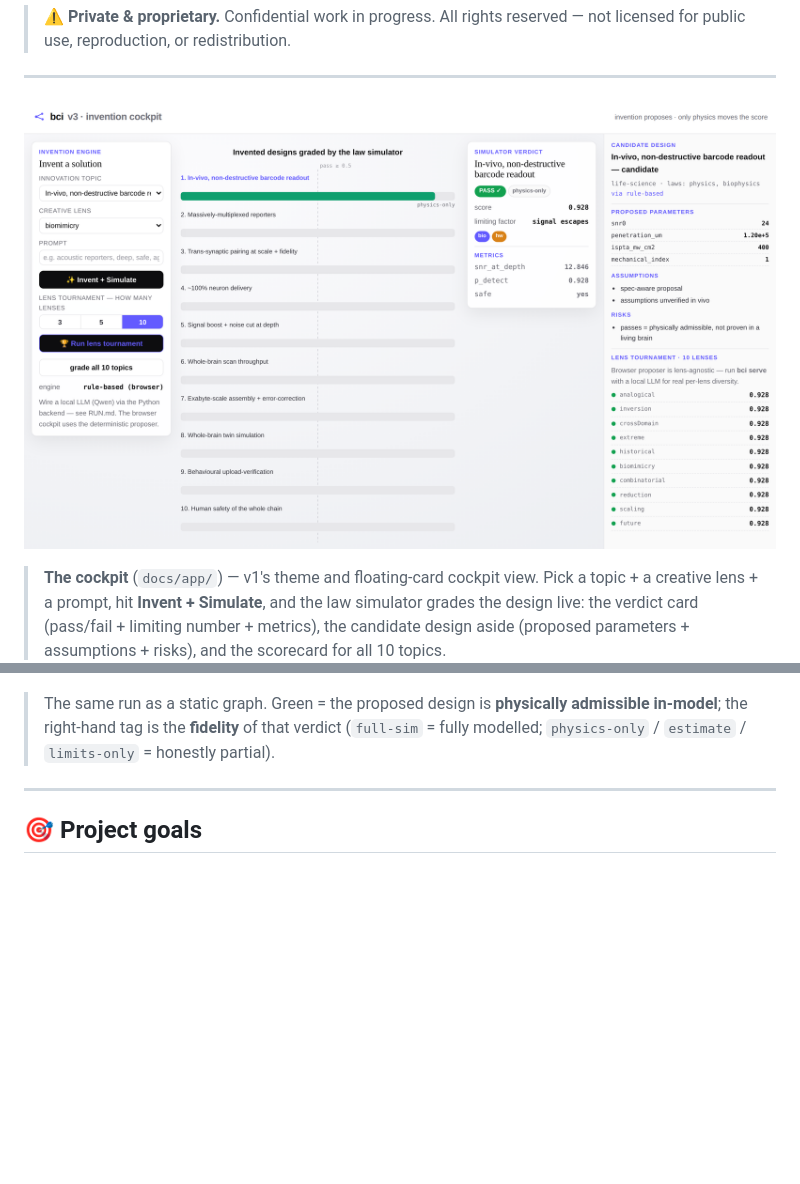
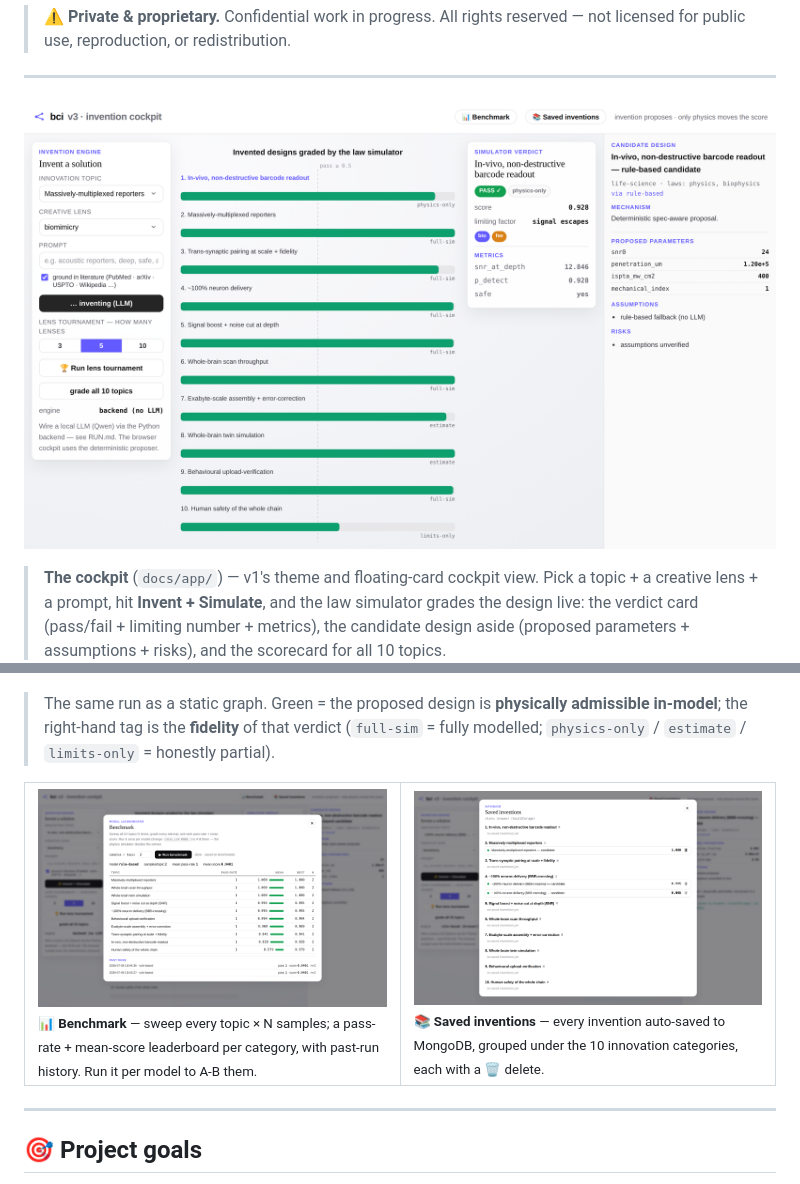
Before and after one commit to sanjaydoc/Brain-Computer-Interface-v3, a Markdown page: README.md, 2 parts joined by grey strips. GitHub-like rendering; pictures changed too: docs/media/cockpit.png; blank space fills up the shorter version.

```diff
--- a/README.md
+++ b/README.md
@@ -39,6 +39,13 @@ _Author: **Dr. Sanjay Anbu**_
 > The same run as a static graph. Green = the proposed design is **physically admissible
 > in-model**; the right-hand tag is the **fidelity** of that verdict (`full-sim` = fully modelled;
 > `physics-only` / `estimate` / `limits-only` = honestly partial).
+
+<table>
+<tr>
+<td width="50%"><img src="docs/media/bench.png" alt="Benchmark leaderboard" /><br/><sub><b>📊 Benchmark</b> — sweep every topic × N samples; a pass-rate + mean-score leaderboard per category, with past-run history. Run it per model to A-B them.</sub></td>
+<td width="50%"><img src="docs/media/saved.png" alt="Saved inventions grouped by category" /><br/><sub><b>📚 Saved inventions</b> — every invention auto-saved to MongoDB, grouped under the 10 innovation categories, each with a 🗑 delete.</sub></td>
+</tr>
+</table>
 
 ---
 
```
Also changed, not shown: other parts of README.md (+56 -11 lines), RUN.md (+8 -1 lines).
